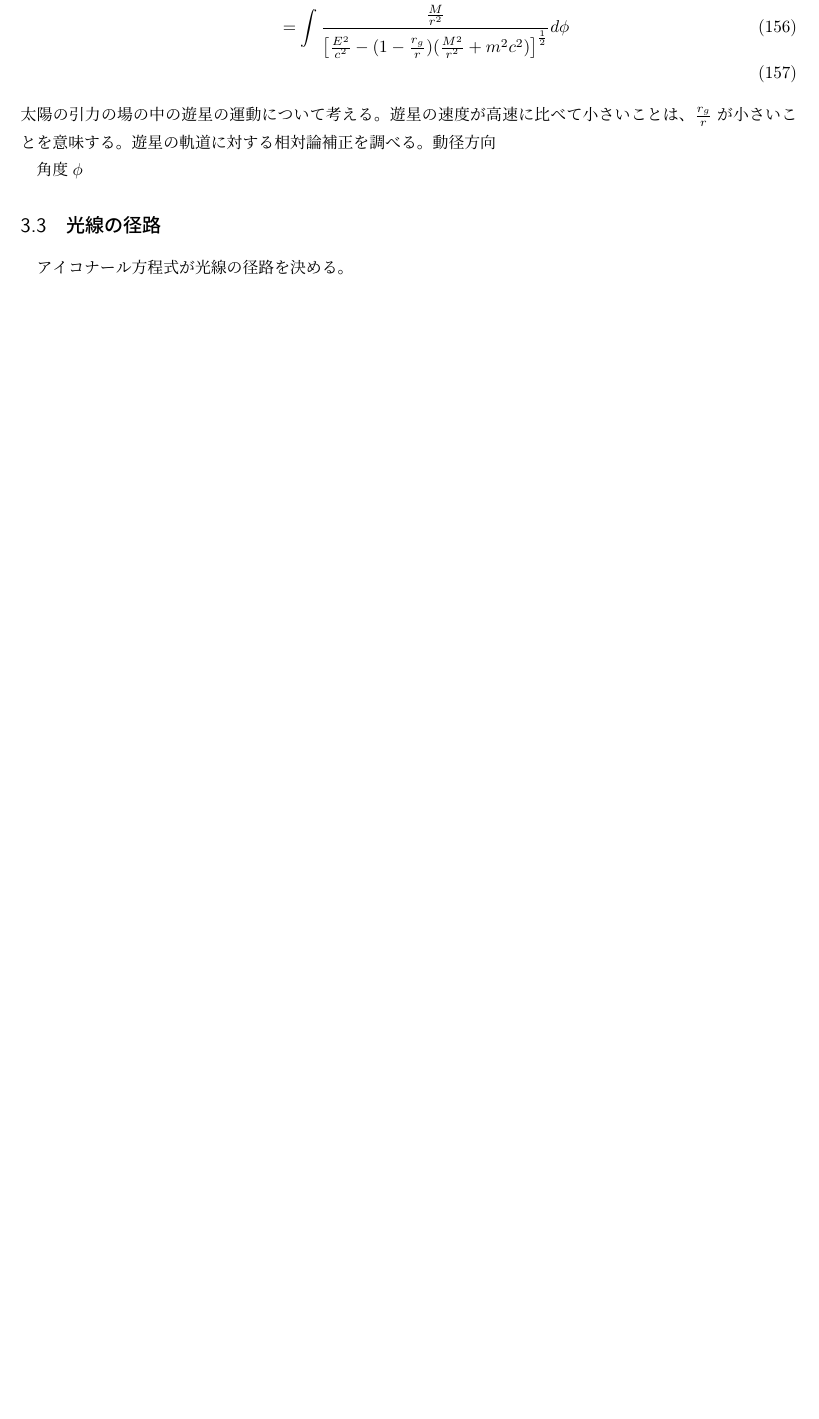
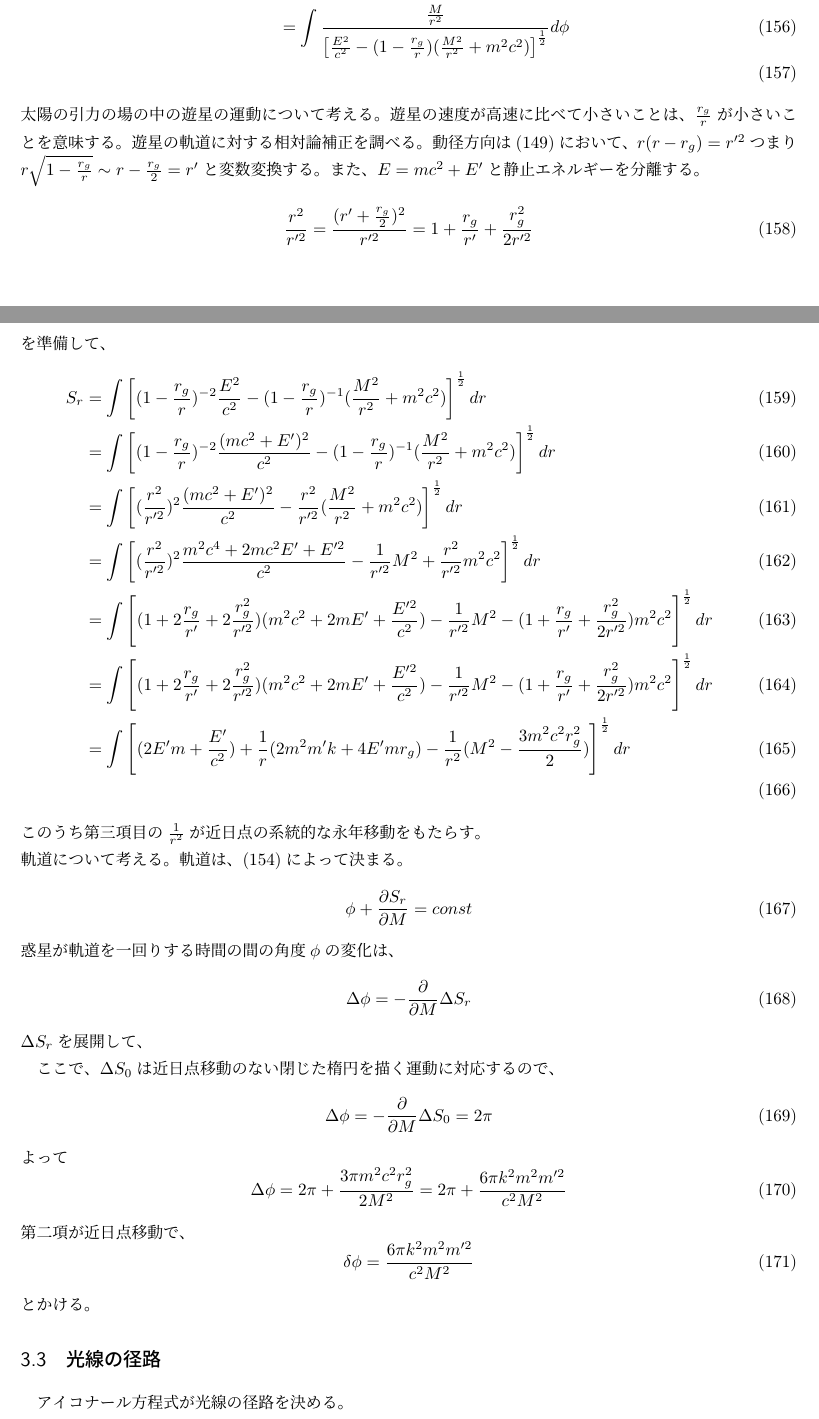
Before and after one commit to tychy/oh-my-GR, a LaTeX document (bakoten_sec99.tex): part of page 12 of 12 before the commit and two parts of pages 12 and 13 of 13 after it, the two joined at a grey line, cut so that both start at the same text, the shorter picture padded with empty space. Compiled offline with pLaTeX and dvipdfmx.

Commit message:
add : added 3.2 8wari

```diff
--- a/bakoten_sec99.tex
+++ b/bakoten_sec99.tex
@@ -501,9 +503,57 @@ S_r = \int \left[(1 - \frac{r_g}{r})^{-2} \frac{E^2}{c^2} - (\rgr)^{-1}(\frac{M^
 &= \int \frac{\frac{M}{r^2}}{\left[\frac{E^2}{c^2} - (\rgr)(\frac{M^2}{r^2} + m^2c^2) \right]^{\half}} d\phi\\
 \end{align}
 太陽の引力の場の中の遊星の運動について考える。遊星の速度が高速に比べて小さいことは、$\frac{r_g}{r}$が小さいことを意味する。遊星の軌道に対する相対論補正を調べる。
-動径方向
+動径方向は\eqref{eq:sr}において、$r(r - r_g) = r^{\prime 2}$つまり$r\sqrt{\rgr} \sim r - \frac{r_g}{2} = r^\prime$と変数変換する。
+また、$E = mc^2 + E^\prime$と静止エネルギーを分離する。
+\beq
+\frac{r^2}{r^{\prime 2}} = \frac{(r^{\prime} + \frac{r_g}{2})^2}{r^{\prime 2}} = 1 + \frac{r_g}{r^\prime} + \frac{r_g^2}{2r^{\prime 2}}
+\eeq
+を準備して、
+\begin{align}
+    S_r &= \int \left[(1 - \frac{r_g}{r})^{-2} \frac{E^2}{c^2} - (\rgr)^{-1}(\frac{M^2}{r^2} + m^2c^2)
+ \right]^{\half}dr\\
+        &= \int \left[(1 - \frac{r_g}{r})^{-2} \frac{(mc^2 + E^\prime)^2}{c^2} - (\rgr)^{-1}(\frac{M^2}{r^2} + m^2c^2)
+ \right]^{\half}dr\\
+        &= \int \left[(\frac{r^2}{r^{\prime 2}})^2 \frac{(mc^2 + E^\prime)^2}{c^2} - \frac{r^2}{r^{\prime 2}}(\frac{M^2}{r^2} + m^2c^2)
+ \right]^{\half}dr\\
+        &= \int \left[(\frac{r^2}{r^{\prime 2}})^2 \frac{m^2c^4 + 2mc^2E^\prime + E^{\prime 2}}{c^2} - \frac{1}{r^{\prime 2}}M^2 + \frac{r^2}{r^{\prime 2}}m^2c^2
+ \right]^{\half}dr\\
+        &= \int \left[(1 + 2\frac{r_g}{r^\prime} + 2\frac{r_g^2}{r^{\prime 2}}) (m^2c^2 + 2mE^\prime + \frac{E^{\prime 2}}{c^2}) - \frac{1}{r^{\prime 2}}M^2 - (1 + \frac{r_g}{r^\prime} + \frac{r_g^2}{2r^{\prime 2}})
+m^2c^2
+ \right]^{\half}dr\\
+        &= \int \left[(1 + 2\frac{r_g}{r^\prime} + 2\frac{r_g^2}{r^{\prime 2}}) (m^2c^2 + 2mE^\prime + \frac{E^{\prime 2}}{c^2}) - \frac{1}{r^{\prime 2}}M^2 - (1 + \frac{r_g}{r^\prime} + \frac{r_g^2}{2r^{\prime 2}})
+m^2c^2
+ \right]^{\half}dr\\
+        &= \int \left[
+            (2E^\prime m + \frac{E^\prime}{c^2}) + \frac{1}{r}(2m^2m^\prime k + 4 E^\prime m r_g) - \revrt (M^2 - \frac{3m^2c^2r_g^2}{2})
+        \right]^{\half}dr\\
+\end{align}
+このうち第三項目の$\revrt$が近日点の系統的な永年移動をもたらす。\\
+%todo もっと深く
+軌道について考える。軌道は、\eqref{eq:kidou}によって決まる。
+\beq
+\phi + \pder[S_r]{M} = const
+\eeq
+惑星が軌道を一回りする時間の間の角度$\phi$の変化は、
+\beq
+\Delta \phi = - \pder[]{M} \Delta S_r
+\eeq
+$\Delta S_r$を展開して、
 
-角度$\phi$
+ここで、$\Delta S_0$は近日点移動のない閉じた楕円を描く運動に対応するので、
+\beq
+\Delta \phi = - \pder[]{M} \Delta S_0 = 2\pi
+\eeq
+よって
+\beq
+\Delta \phi = 2\pi + \frac{3\pi m^2c^2r_g^2}{2M^2} = 2\pi + \frac{6\pi k^2 m^2 m^{\prime 2}}{c^2M^2}
+\eeq
+第二項が近日点移動で、
+\beq
+\delta \phi = \frac{6\pi k^2 m^2 m^{\prime 2}}{c^2M^2}
+\eeq
+とかける。
+
 
 \subsection{光線の径路}
 アイコナール方程式が光線の径路を決める。
```
Also changed, not shown: bakoten_sec99.pdf, bakoten_sec99.tex (4 more changed lines).
